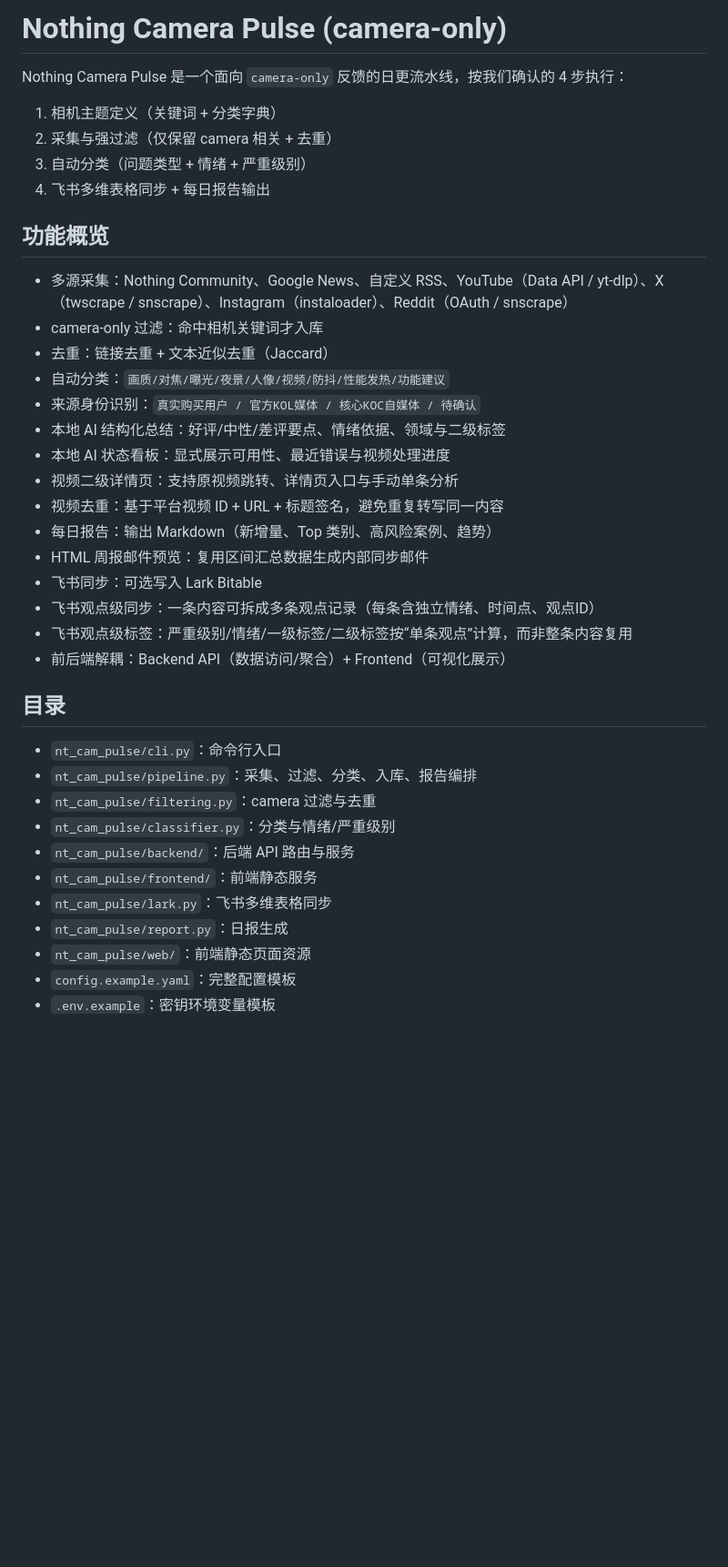
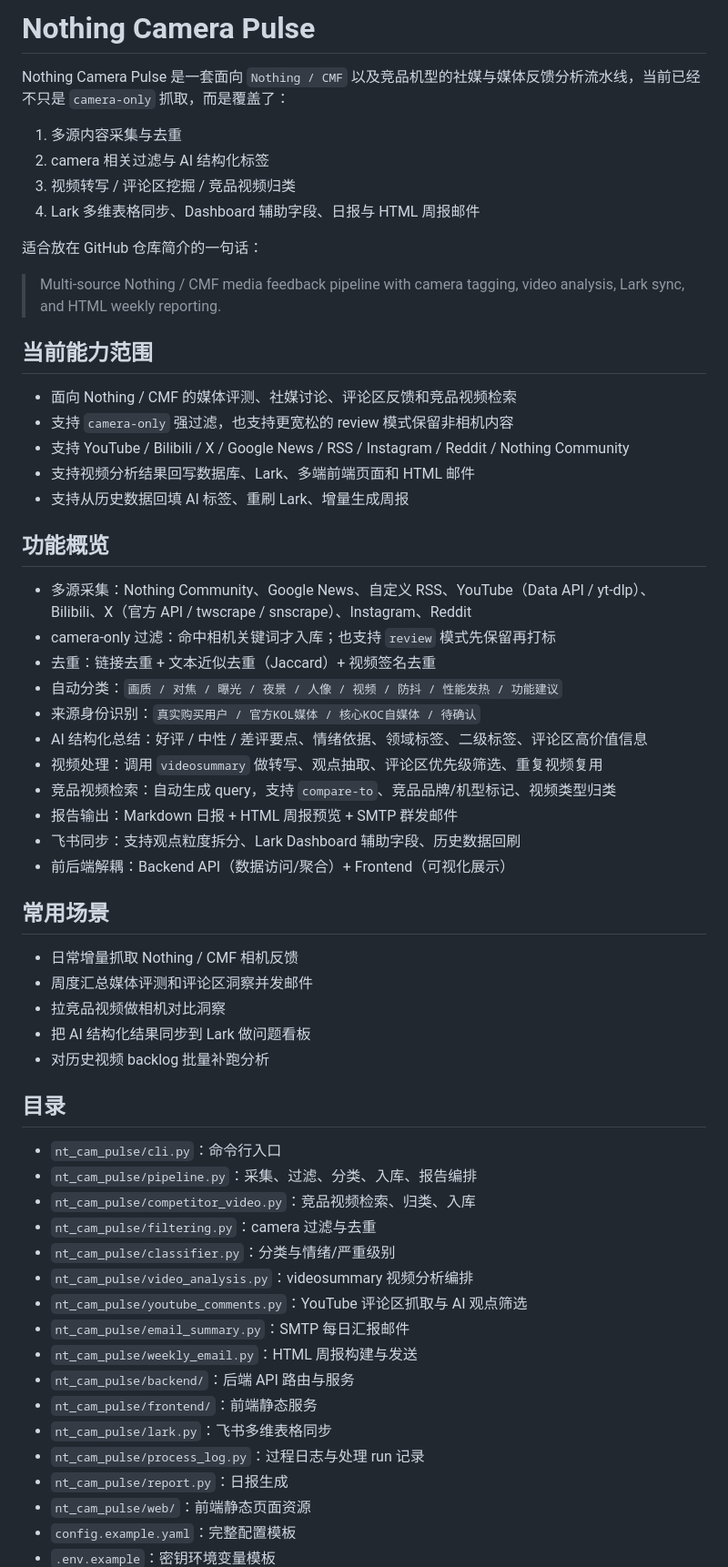
Before and after one commit to traviszhao96-cmd/nothing_pulse, a Markdown page: README.md, the part around one of its changes. Shown at 91% size. Rendered like a GitHub page; blank space fills up the shorter version.

Commit message:
docs: refresh README for reporting workflow

```diff
--- a/README.md
+++ b/README.md
@@ -1,39 +1,61 @@
-# Nothing Camera Pulse (camera-only)
+# Nothing Camera Pulse
 
-Nothing Camera Pulse 是一个面向 `camera-only` 反馈的日更流水线，按我们确认的 4 步执行：
+Nothing Camera Pulse 是一套面向 `Nothing / CMF` 以及竞品机型的社媒与媒体反馈分析流水线，当前已经不只是 `camera-only` 抓取，而是覆盖了：
 
-1. 相机主题定义（关键词 + 分类字典）
-2. 采集与强过滤（仅保留 camera 相关 + 去重）
-3. 自动分类（问题类型 + 情绪 + 严重级别）
-4. 飞书多维表格同步 + 每日报告输出
+1. 多源内容采集与去重
+2. camera 相关过滤与 AI 结构化标签
+3. 视频转写 / 评论区挖掘 / 竞品视频归类
+4. Lark 多维表格同步、Dashboard 辅助字段、日报与 HTML 周报邮件
+
+适合放在 GitHub 仓库简介的一句话：
+
+> Multi-source Nothing / CMF media feedback pipeline with camera tagging, video analysis, Lark sync, and HTML weekly reporting.
+
+## 当前能力范围
+
+- 面向 Nothing / CMF 的媒体评测、社媒讨论、评论区反馈和竞品视频检索
+- 支持 `camera-only` 强过滤，也支持更宽松的 review 模式保留非相机内容
+- 支持 YouTube / Bilibili / X / Google News / RSS / Instagram / Reddit / Nothing Community
+- 支持视频分析结果回写数据库、Lark、多端前端页面和 HTML 邮件
+- 支持从历史数据回填 AI 标签、重刷 Lark、增量生成周报
 
 ## 功能概览
 
-- 多源采集：Nothing Community、Google News、自定义 RSS、YouTube（Data API / yt-dlp）、X（twscrape / snscrape）、Instagram（instaloader）、Reddit（OAuth / snscrape）
-- camera-only 过滤：命中相机关键词才入库
-- 去重：链接去重 + 文本近似去重（Jaccard）
-- 自动分类：`画质/对焦/曝光/夜景/人像/视频/防抖/性能发热/功能建议`
+- 多源采集：Nothing Community、Google News、自定义 RSS、YouTube（Data API / yt-dlp）、Bilibili、X（官方 API / twscrape / snscrape）、Instagram、Reddit
+- camera-only 过滤：命中相机关键词才入库；也支持 `review` 模式先保留再打标
+- 去重：链接去重 + 文本近似去重（Jaccard）+ 视频签名去重
+- 自动分类：`画质 / 对焦 / 曝光 / 夜景 / 人像 / 视频 / 防抖 / 性能发热 / 功能建议`
 - 来源身份识别：`真实购买用户 / 官方KOL媒体 / 核心KOC自媒体 / 待确认`
-- 本地 AI 结构化总结：好评/中性/差评要点、情绪依据、领域与二级标签
-- 本地 AI 状态看板：显式展示可用性、最近错误与视频处理进度
-- 视频二级详情页：支持原视频跳转、详情页入口与手动单条分析
-- 视频去重：基于平台视频 ID + URL + 标题签名，避免重复转写同一内容
-- 每日报告：输出 Markdown（新增量、Top 类别、高风险案例、趋势）
-- HTML 周报邮件预览：复用区间汇总数据生成内部同步邮件
-- 飞书同步：可选写入 Lark Bitable
-- 飞书观点级同步：一条内容可拆成多条观点记录（每条含独立情绪、时间点、观点ID）
-- 飞书观点级标签：严重级别/情绪/一级标签/二级标签按“单条观点”计算，而非整条内容复用
+- AI 结构化总结：好评 / 中性 / 差评要点、情绪依据、领域标签、二级标签、评论区高价值信息
+- 视频处理：调用 `videosummary` 做转写、观点抽取、评论区优先级筛选、重复视频复用
+- 竞品视频检索：自动生成 query，支持 `compare-to`、竞品品牌/机型标记、视频类型归类
+- 报告输出：Markdown 日报 + HTML 周报预览 + SMTP 群发邮件
+- 飞书同步：支持观点粒度拆分、Lark Dashboard 辅助字段、历史数据回刷
 - 前后端解耦：Backend API（数据访问/聚合）+ Frontend（可视化展示）
+
+## 常用场景
+
+- 日常增量抓取 Nothing / CMF 相机反馈
+- 周度汇总媒体评测和评论区洞察并发邮件
+- 拉竞品视频做相机对比洞察
+- 把 AI 结构化结果同步到 Lark 做问题看板
+- 对历史视频 backlog 批量补跑分析
 
 ## 目录
 
 - `nt_cam_pulse/cli.py`：命令行入口
 - `nt_cam_pulse/pipeline.py`：采集、过滤、分类、入库、报告编排
+- `nt_cam_pulse/competitor_video.py`：竞品视频检索、归类、入库
 - `nt_cam_pulse/filtering.py`：camera 过滤与去重
 - `nt_cam_pulse/classifier.py`：分类与情绪/严重级别
+- `nt_cam_pulse/video_analysis.py`：videosummary 视频分析编排
+- `nt_cam_pulse/youtube_comments.py`：YouTube 评论区抓取与 AI 观点筛选
+- `nt_cam_pulse/email_summary.py`：SMTP 每日汇报邮件
+- `nt_cam_pulse/weekly_email.py`：HTML 周报构建与发送
 - `nt_cam_pulse/backend/`：后端 API 路由与服务
 - `nt_cam_pulse/frontend/`：前端静态服务
 - `nt_cam_pulse/lark.py`：飞书多维表格同步
+- `nt_cam_pulse/process_log.py`：过程日志与处理 run 记录
 - `nt_cam_pulse/report.py`：日报生成
 - `nt_cam_pulse/web/`：前端静态页面资源
 - `config.example.yaml`：完整配置模板
```
Also changed, not shown: other parts of README.md (+48 -0 lines).
